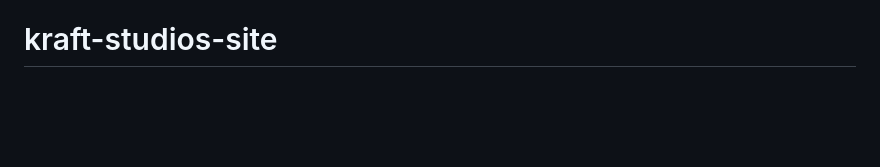
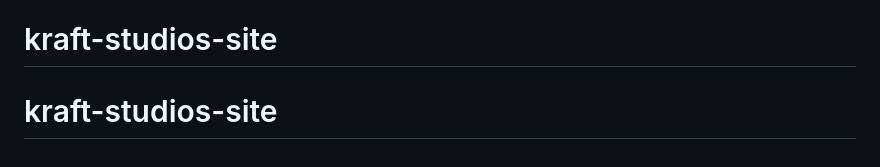
Before and after one commit to vallyahmed00/kraft-studios-site, a Markdown page: README.md, the part around the change. Rendered like a GitHub page; blank space fills up the shorter version.

```diff
--- a/README.md
+++ b/README.md
@@ -102,3 +102,4 @@ Typical setup for this kind of site:
 5. If you want real order submissions, add a backend endpoint or a form provider and update `custom-boxes.html` to submit to it.
 
 # kraft-studios-site
+# kraft-studios-site
```
